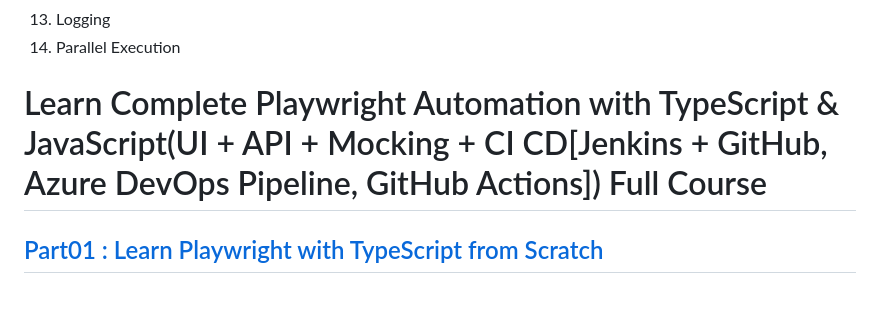
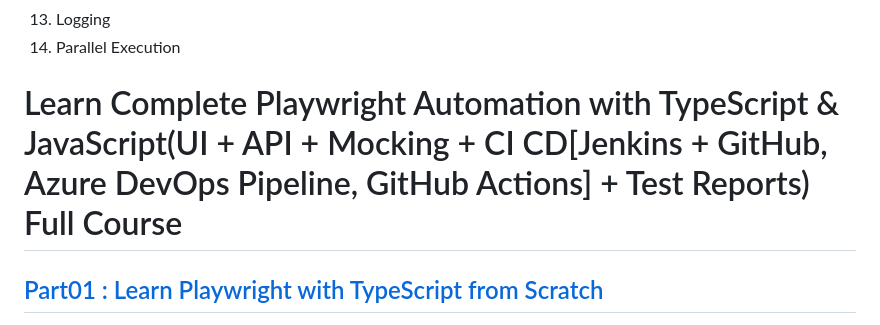
Before and after one commit to BakkappaN/Playwright-JavaScript-TypeScript-CSharp-Python-Framework, a Markdown page: README.md, the part around the change. GitHub-like rendering; blank space fills up the shorter version.

```diff
--- a/README.md
+++ b/README.md
@@ -15,7 +15,7 @@
 13. Logging
 14. Parallel Execution
 
-# Learn Complete Playwright Automation with TypeScript & JavaScript(UI + API + Mocking + CI CD[Jenkins + GitHub, Azure DevOps Pipeline, GitHub Actions]) Full Course
+# Learn Complete Playwright Automation with TypeScript & JavaScript(UI + API + Mocking + CI CD[Jenkins + GitHub, Azure DevOps Pipeline, GitHub Actions] + Test Reports) Full Course
 ## [Part01 : Learn Playwright with TypeScript from Scratch](https://www.youtube.com/watch?v=788GvvcfwTY)
   [![Watch the video](https://img.youtube.com/vi/788GvvcfwTY/hqdefault.jpg)](https://www.youtube.com/watch?v=788GvvcfwTY)
 ## [Part02 : Learn Playwright with TypeScript from Scratch](https://www.youtube.com/watch?v=YfRazDhi9Fw)
```
